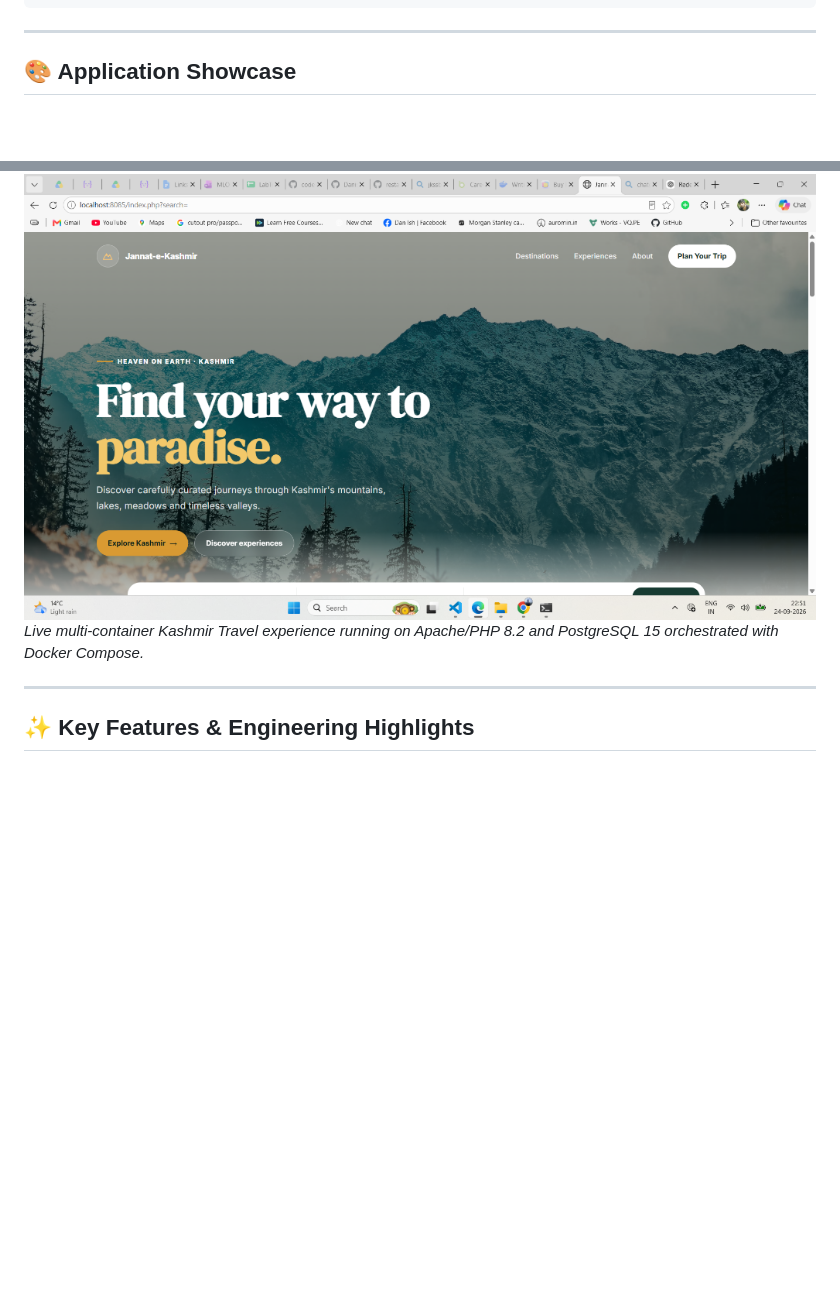
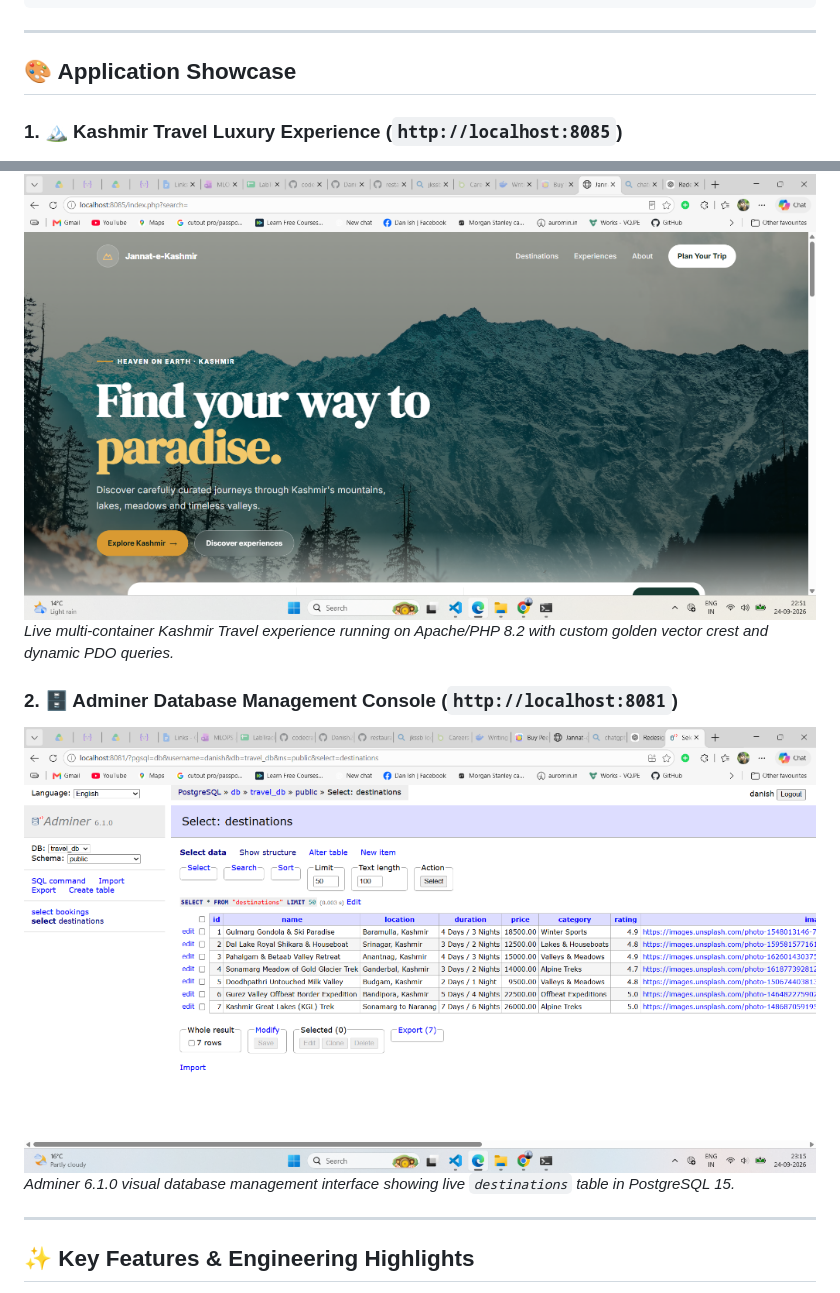
Before and after one commit to Danish20699/travel-app-compose, a Markdown page: README.md, 2 parts joined by grey strips. Drawn GitHub-style; pictures changed too: assets/adminer-dashboard.png (added); blank space fills up the shorter version.

Commit message:
docs: add Adminer live database dashboard showcase and update documentation

```diff
--- a/README.md
+++ b/README.md
@@ -59,8 +59,13 @@ A production-grade, multi-tier travel packages listing and reservation applicati
 
 ## 🎨 Application Showcase
 
+### 1. 🏔️ Kashmir Travel Luxury Experience (`http://localhost:8085`)
 ![Jannat-e-Kashmir Travel Platform](assets/app-preview.png)
-*Live multi-container Kashmir Travel experience running on Apache/PHP 8.2 and PostgreSQL 15 orchestrated with Docker Compose.*
+*Live multi-container Kashmir Travel experience running on Apache/PHP 8.2 with custom golden vector crest and dynamic PDO queries.*
+
+### 2. 🗄️ Adminer Database Management Console (`http://localhost:8081`)
+![Adminer PostgreSQL Database Console](assets/adminer-dashboard.png)
+*Adminer 6.1.0 visual database management interface showing live `destinations` table in PostgreSQL 15.*
 
 ---
 
```
Also changed, not shown: 66-travel-packages-listing-app.md (+5 -2 lines).
